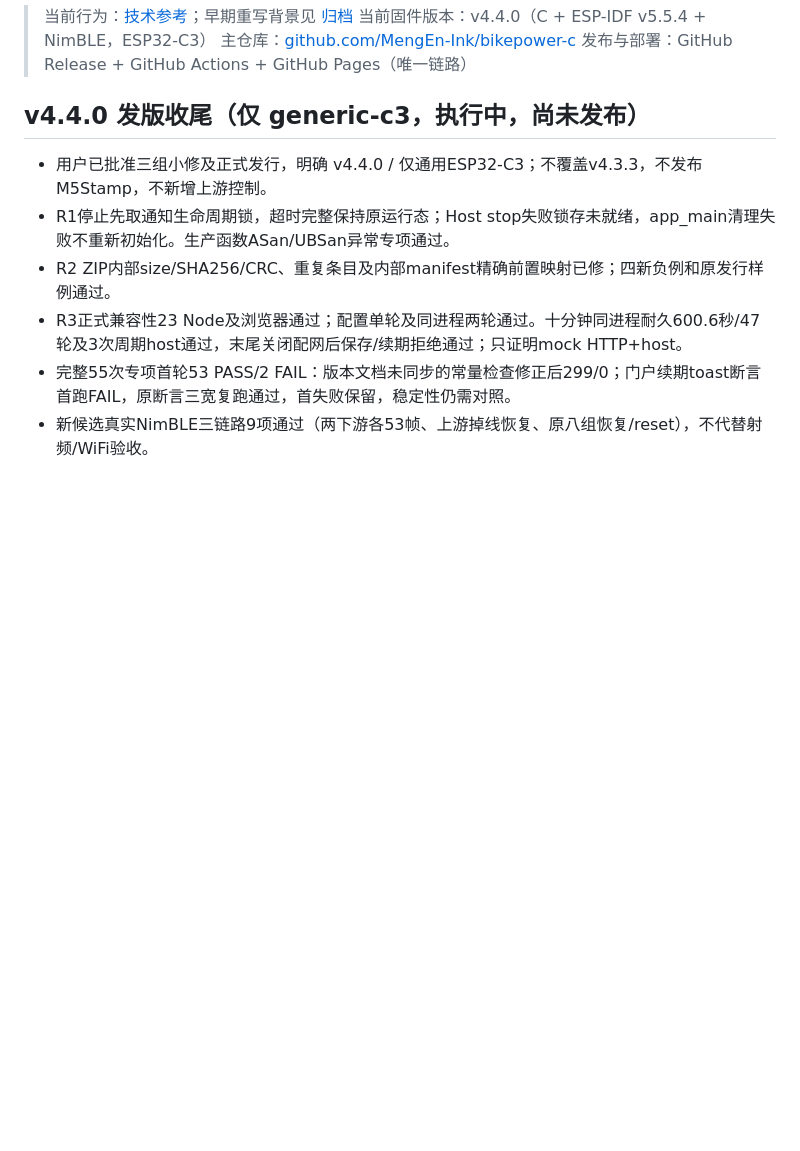
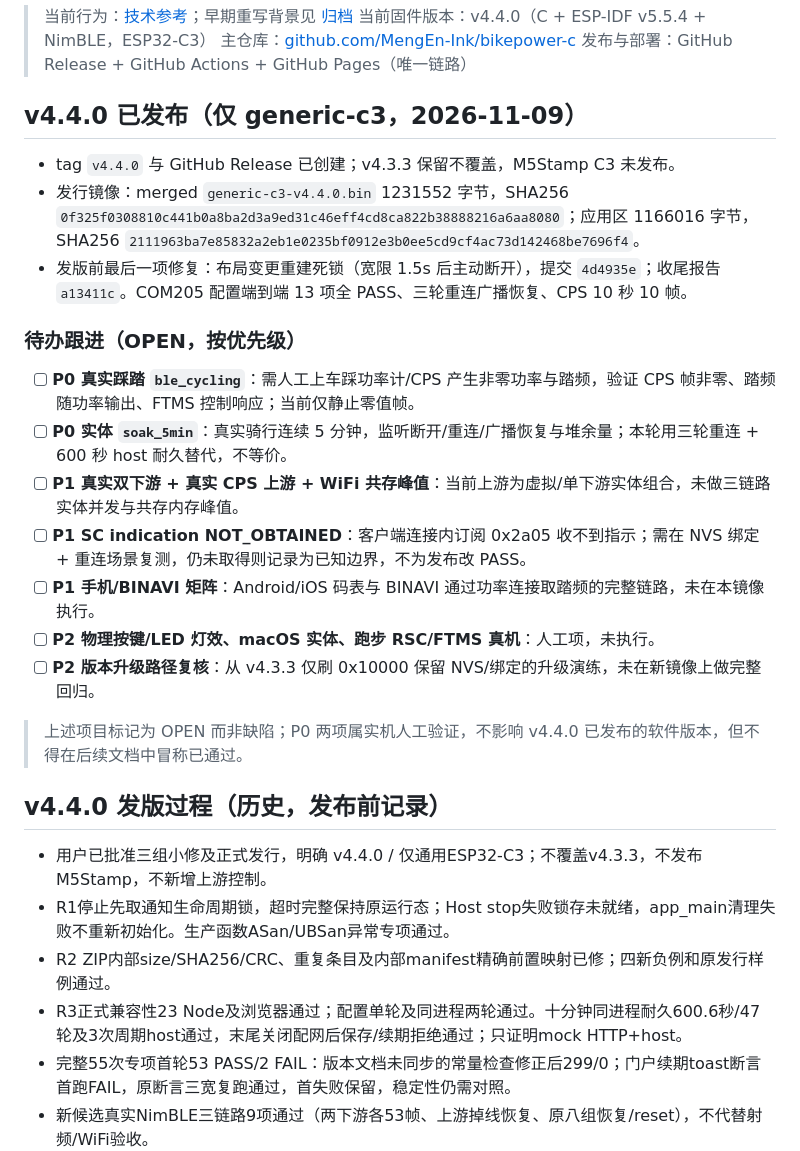
Before and after one commit to MengEn-Ink/bikepower-c, a Markdown page: PROGRESS.md, the part around the change. Rendered like a GitHub page; blank space fills up the shorter version.

Commit message:
docs(release): v4.4.0 正式发行说明与 OPEN 待办登记

```diff
--- a/PROGRESS.md
+++ b/PROGRESS.md
@@ -5,7 +5,25 @@
 > 主仓库：[github.com/MengEn-Ink/bikepower-c](https://github.com/MengEn-Ink/bikepower-c)
 > 发布与部署：GitHub Release + GitHub Actions + GitHub Pages（唯一链路）
 
-## v4.4.0 发版收尾（仅 generic-c3，执行中，尚未发布）
+## v4.4.0 已发布（仅 generic-c3，2026-11-09）
+
+- tag `v4.4.0` 与 GitHub Release 已创建；v4.3.3 保留不覆盖，M5Stamp C3 未发布。
+- 发行镜像：merged `generic-c3-v4.4.0.bin` 1231552 字节，SHA256 `0f325f0308810c441b0a8ba2d3a9ed31c46eff4cd8ca822b38888216a6aa8080`；应用区 1166016 字节，SHA256 `2111963ba7e85832a2eb1e0235bf0912e3b0ee5cd9cf4ac73d142468be7696f4`。
+- 发版前最后一项修复：布局变更重建死锁（宽限 1.5s 后主动断开），提交 `4d4935e`；收尾报告 `a13411c`。COM205 配置端到端 13 项全 PASS、三轮重连广播恢复、CPS 10 秒 10 帧。
+
+### 待办跟进（OPEN，按优先级）
+
+- [ ] **P0 真实踩踏 `ble_cycling`**：需人工上车踩功率计/CPS 产生非零功率与踏频，验证 CPS 帧非零、踏频随功率输出、FTMS 控制响应；当前仅静止零值帧。
+- [ ] **P0 实体 `soak_5min`**：真实骑行连续 5 分钟，监听断开/重连/广播恢复与堆余量；本轮用三轮重连 + 600 秒 host 耐久替代，不等价。
+- [ ] **P1 真实双下游 + 真实 CPS 上游 + WiFi 共存峰值**：当前上游为虚拟/单下游实体组合，未做三链路实体并发与共存内存峰值。
+- [ ] **P1 SC indication NOT_OBTAINED**：客户端连接内订阅 0x2a05 收不到指示；需在 NVS 绑定 + 重连场景复测，仍未取得则记录为已知边界，不为发布改 PASS。
+- [ ] **P1 手机/BINAVI 矩阵**：Android/iOS 码表与 BINAVI 通过功率连接取踏频的完整链路，未在本镜像执行。
+- [ ] **P2 物理按键/LED 灯效、macOS 实体、跑步 RSC/FTMS 真机**：人工项，未执行。
+- [ ] **P2 版本升级路径复核**：从 v4.3.3 仅刷 0x10000 保留 NVS/绑定的升级演练，未在新镜像上做完整回归。
+
+> 上述项目标记为 OPEN 而非缺陷；P0 两项属实机人工验证，不影响 v4.4.0 已发布的软件版本，但不得在后续文档中冒称已通过。
+
+## v4.4.0 发版过程（历史，发布前记录）
 
 - 用户已批准三组小修及正式发行，明确 v4.4.0 / 仅通用ESP32-C3；不覆盖v4.3.3，不发布M5Stamp，不新增上游控制。
 - R1停止先取通知生命周期锁，超时完整保持原运行态；Host stop失败锁存未就绪，app_main清理失败不重新初始化。生产函数ASan/UBSan异常专项通过。
```
Also changed, not shown: CHANGELOG.md (+6 -1 lines), docs/dev/52-release-440-closeout.md (+7 -5 lines).
